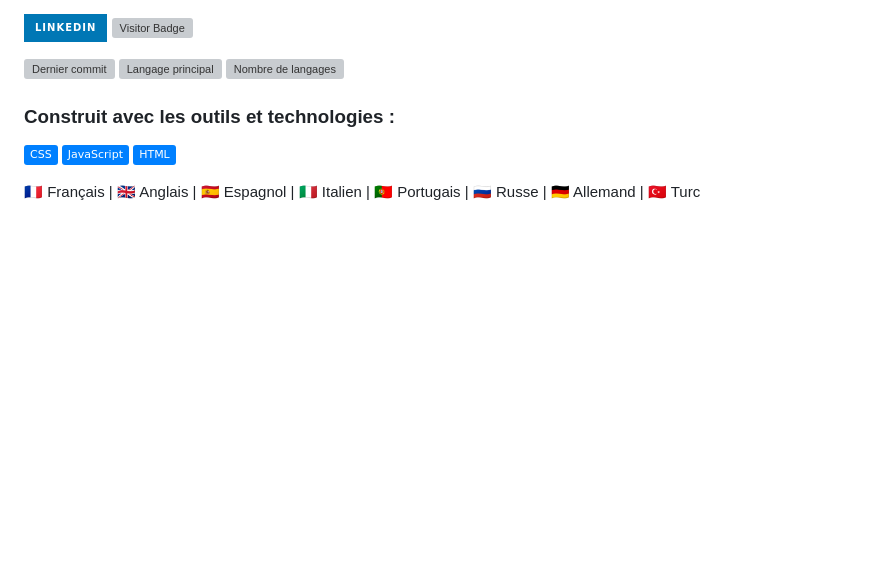
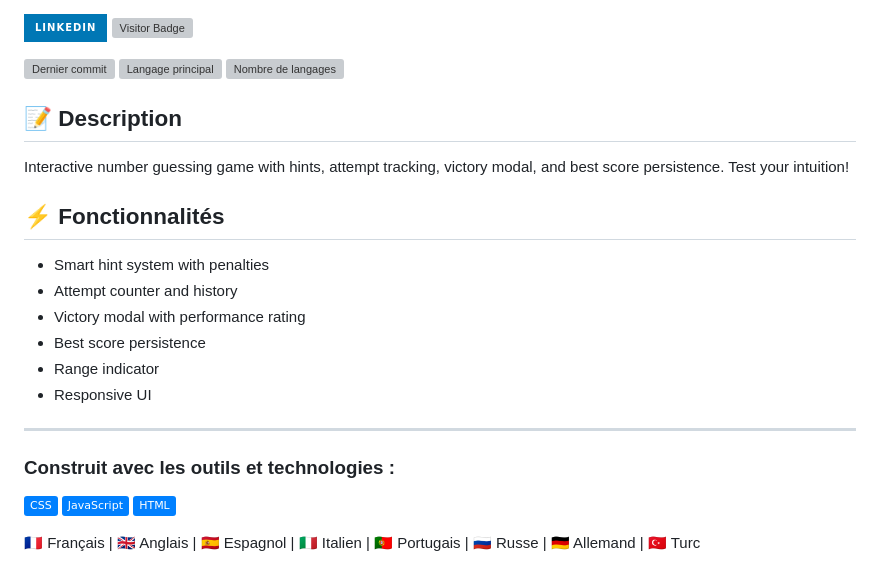
Before and after one commit to Adam-Blf/Guess-The-Number, a Markdown page: README.md, the part around the change. Drawn GitHub-style; badges without logos; blank space fills up the shorter version; grey boxes are pictures that could not be loaded.

Commit message:
Add description and features

```diff
--- a/README.md
+++ b/README.md
@@ -2,6 +2,19 @@
 
 
 ![Dernier commit](https://img.shields.io/github/last-commit/Adam-Blf/Guess-The-Number?style=flat&logo=git&logoColor=white&color=0080ff&label=Dernier%20commit) ![Langage principal](https://img.shields.io/github/languages/top/Adam-Blf/Guess-The-Number?style=flat&logo=git&logoColor=white&color=0080ff&label=Langage%20principal) ![Nombre de langages](https://img.shields.io/github/languages/count/Adam-Blf/Guess-The-Number?style=flat&logo=git&logoColor=white&color=0080ff&label=Nombre%20de%20langages)
+
+## 📝 Description
+Interactive number guessing game with hints, attempt tracking, victory modal, and best score persistence. Test your intuition!
+
+## ⚡ Fonctionnalités
+- Smart hint system with penalties
+- Attempt counter and history
+- Victory modal with performance rating
+- Best score persistence
+- Range indicator
+- Responsive UI
+- ---
+
 
 ### Construit avec les outils et technologies :
 
```
